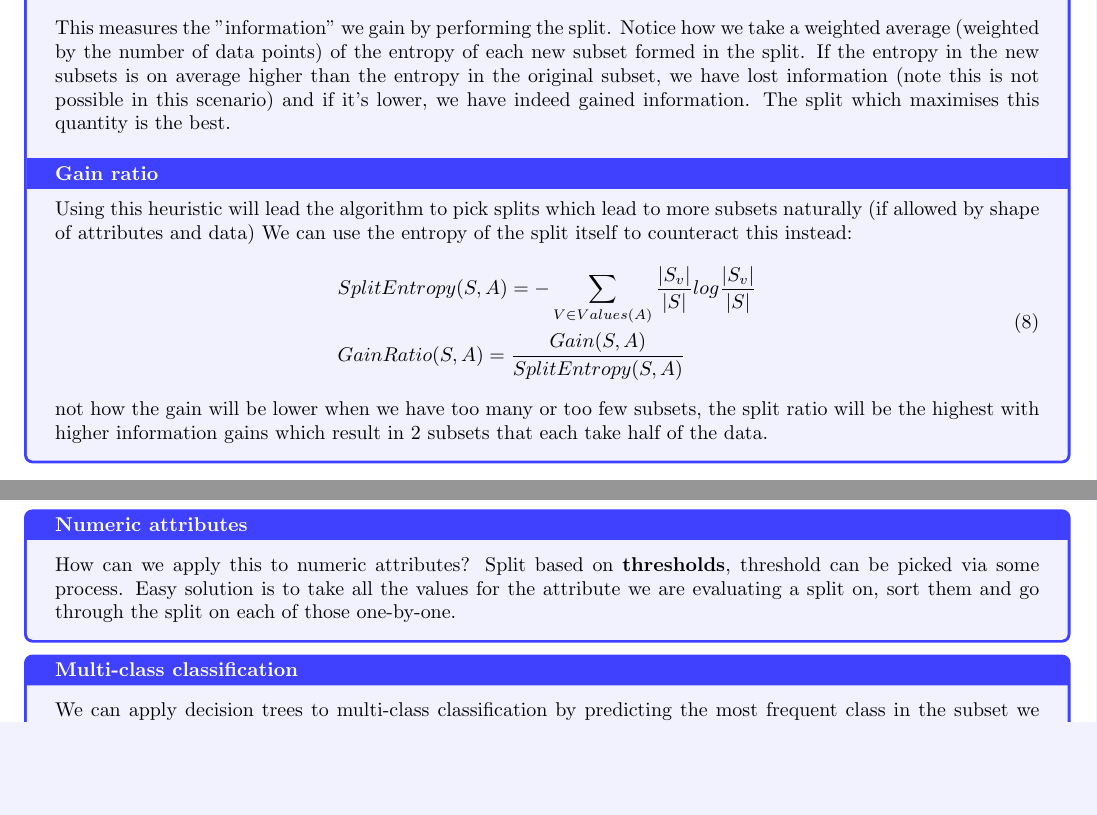
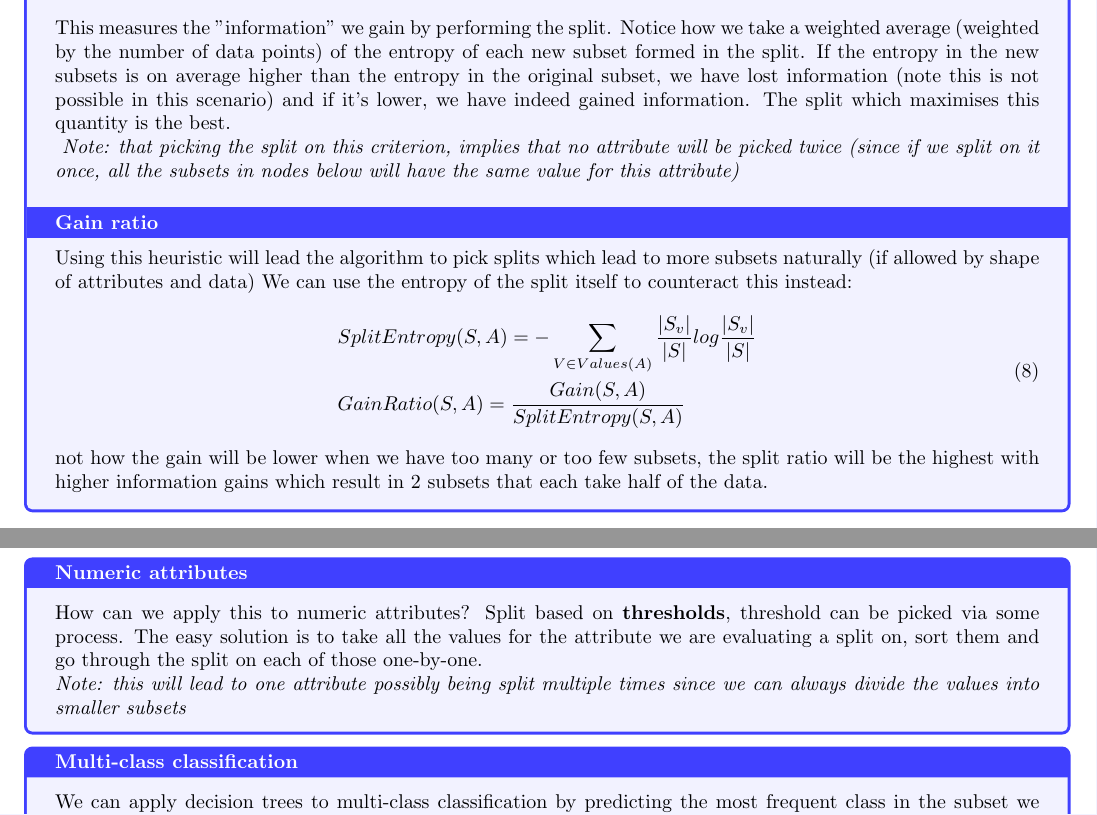
Before and after one commit to makspll/University-Notes, a LaTeX document (Years/Year3/Semester1/IAML/main.tex): two parts of pages 12 and 13 of 15, joined at a grey line, cut so that both start at the same text, the shorter picture padded with empty space. Compiled offline with pdfLaTeX.

Commit message:
minor changes

```diff
--- a/Years/Year3/Semester1/IAML/main.tex
+++ b/Years/Year3/Semester1/IAML/main.tex
@@ -366,6 +366,8 @@
     If the entropy in the new subsets is on average higher than the entropy in the original subset,
     we have lost information (note this is not possible in this scenario) and if it's lower, we have indeed gained information. The split which maximises this quantity is the best.
 
+    \textit{
+    Note: that picking the split on this criterion, implies that no attribute will be picked twice (since if we split on it once, all the subsets in nodes below will have the same value for this attribute)}
     \nHeader{Gain ratio}
 
     Using this heuristic will lead the algorithm to pick splits which lead to more subsets naturally (if allowed by shape of attributes and data)
@@ -404,7 +406,9 @@
 
 \nDefinition{Numeric attributes}{
     How can we apply this to numeric attributes? Split based on \textbf{thresholds}, threshold can be picked via some process.
-    Easy solution is to take all the values for the attribute we are evaluating a split on, sort them and go through the split on each of those one-by-one.
+    The easy solution is to take all the values for the attribute we are evaluating a split on, sort them and go through the split on each of those one-by-one.
+
+    \textit{Note: this will lead to one attribute possibly being split multiple times since we can always divide the values into smaller subsets}
 }
 
 \nDefinition{Multi-class classification}{
```
Also changed, not shown: Years/Year3/Semester1/IAML/main.pdf, Years/Year3/Semester1/IAML/main.tex (3 more changed lines).
